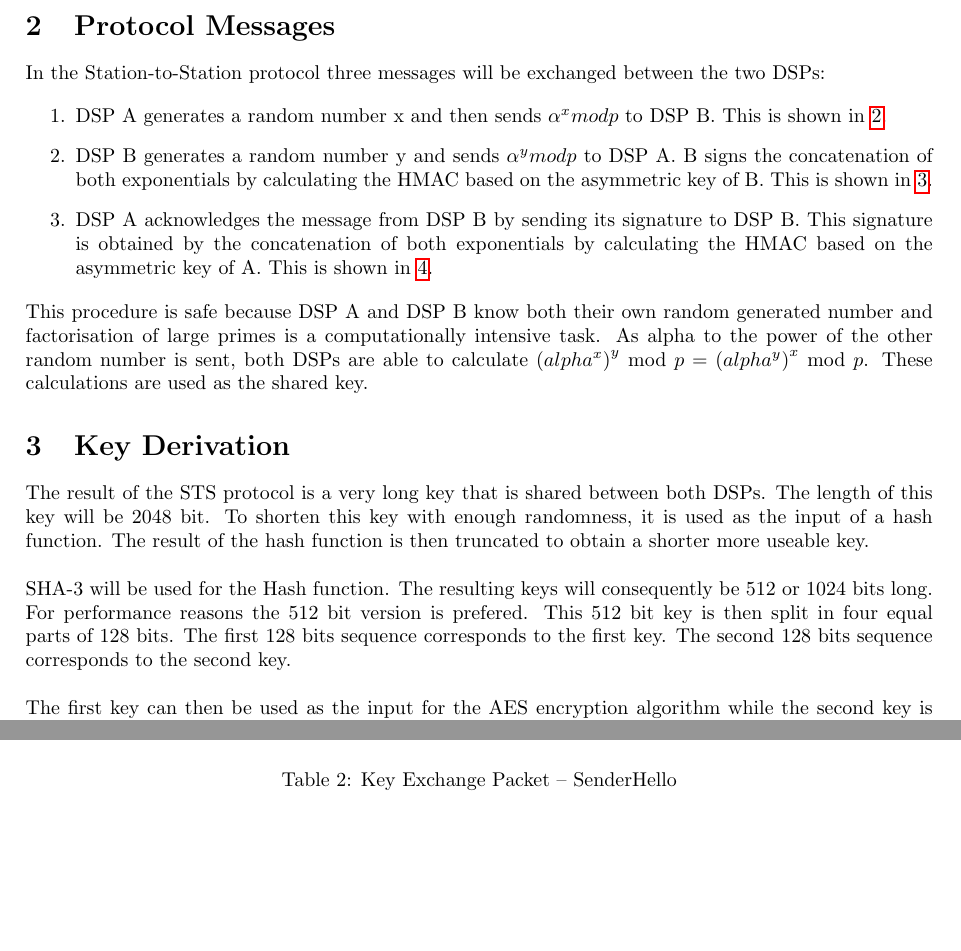
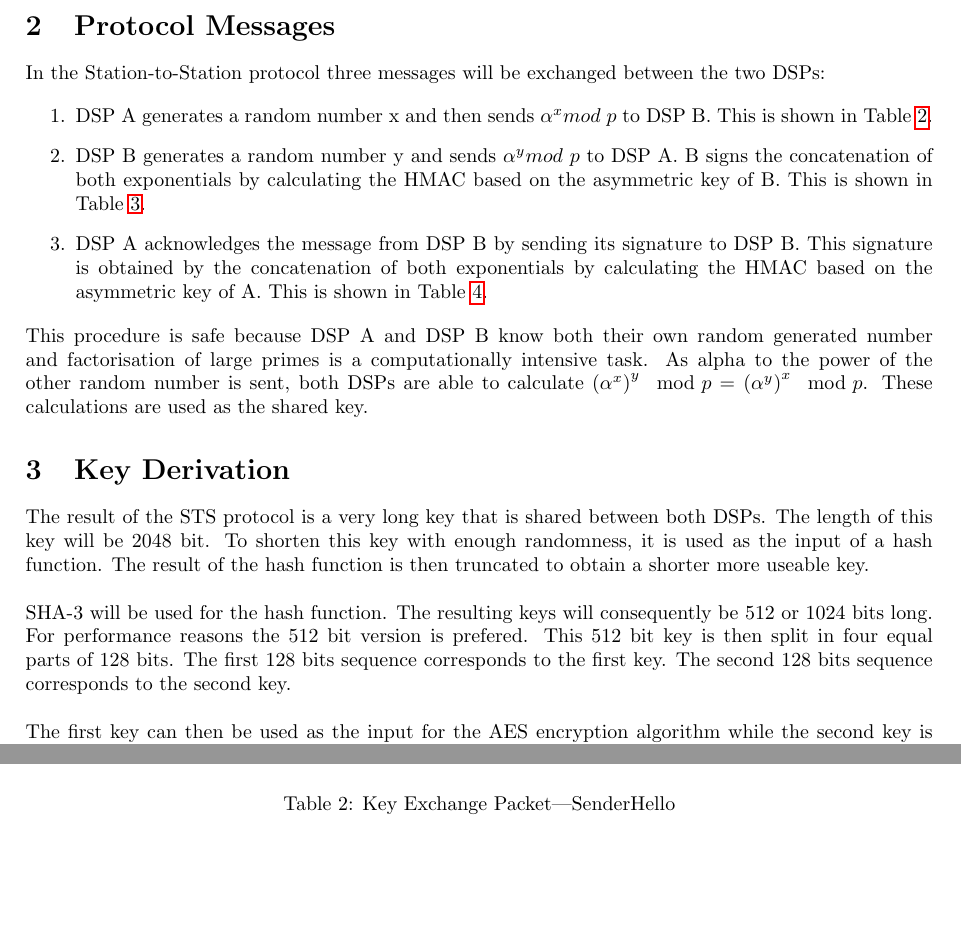
Before and after one commit to pmaene/EncryptedAudio, a LaTeX document (report_two.tex): two parts of pages 1 and 3 of 3, joined at a grey line, cut so that both start at the same text. Compiled offline with pdfLaTeX.

Commit message:
Some bugfixes

```diff
--- a/report_two.tex
+++ b/report_two.tex
@@ -42,11 +42,11 @@
 In the Station-to-Station protocol three messages will be exchanged between the two DSPs:
 
 \begin{enumerate}
- \item DSP A generates a random number x and then sends $\alpha^x mod p$ to DSP B. This is shown in \ref{tab:key_exchange_packet_senderhello}.
- \item DSP B generates a random number y and sends $\alpha^y mod p$ to DSP A. B signs the concatenation of both exponentials by calculating the HMAC based on the asymmetric key of B. This is shown in \ref{tab:key_exchange_packet_receiverhello}.
- \item DSP A acknowledges the message from DSP B by sending its signature to DSP B. This signature is obtained by the concatenation of both exponentials by calculating the HMAC based on the asymmetric key of A. This is shown in \ref{tab:key_exchange_packet_senderacknowledge}.
+ \item DSP A generates a random number x and then sends $\alpha^x mod\ p$ to DSP B. This is shown in Table~\ref{tab:key_exchange_packet_senderhello}.
+ \item DSP B generates a random number y and sends $\alpha^y mod\ p$ to DSP A. B signs the concatenation of both exponentials by calculating the HMAC based on the asymmetric key of B. This is shown in Table~\ref{tab:key_exchange_packet_receiverhello}.
+ \item DSP A acknowledges the message from DSP B by sending its signature to DSP B. This signature is obtained by the concatenation of both exponentials by calculating the HMAC based on the asymmetric key of A. This is shown in Table~\ref{tab:key_exchange_packet_senderacknowledge}.
 \end{enumerate}
-This procedure is safe because DSP A and DSP B know both their own random generated number and factorisation of large primes is a computationally intensive task. As alpha to the power of the other random number is sent, both DSPs are able to calculate $\left(alpha^{x}\right)^{y}$ mod $p = \left(alpha^{y}\right)^{x}$ mod $p$. These calculations are used as the shared key.
+This procedure is safe because DSP A and DSP B know both their own random generated number and factorisation of large primes is a computationally intensive task. As alpha to the power of the other random number is sent, both DSPs are able to calculate $\left(\alpha^{x}\right)^{y}\mod{p} = \left(\alpha^{y}\right)^{x}\mod{p}$. These calculations are used as the shared key.
 
 \begin{table}[H]
     \begin{center}
@@ -57,8 +57,8 @@ This procedure is safe because DSP A and DSP B know both their own random genera
             \hline
         \end{tabular}
     \end{center}
-
-    \caption{Key Exchange Packet -- SenderHello}
+    \
+    \caption{Key Exchange Packet---SenderHello}
     \label{tab:key_exchange_packet_senderhello}
 \end{table}
 \begin{table}[H]
@@ -92,7 +92,7 @@ This procedure is safe because DSP A and DSP B know both their own random genera
 
 The result of the STS protocol is a very long key that is shared between both DSPs. The length of this key will be 2048 bit. To shorten this key with enough randomness, it is used as the input of a hash function. The result of the hash function is then truncated to obtain a shorter more useable key.\\
 
-SHA-3 will be used for the Hash function. The resulting keys will consequently be 512 or 1024 bits long. For performance reasons the 512 bit version is prefered. This 512 bit key is then split in four equal parts of 128 bits. The first 128 bits sequence corresponds to the first key. The second 128 bits sequence corresponds to the second key.\\
+SHA-3 will be used for the hash function. The resulting keys will consequently be 512 or 1024 bits long. For performance reasons the 512 bit version is prefered. This 512 bit key is then split in four equal parts of 128 bits. The first 128 bits sequence corresponds to the first key. The second 128 bits sequence corresponds to the second key.\\
 
 The first key can then be used as the input for the AES encryption algorithm while the second key is used as the key for the keyed hashfunction for generation of the MAC. The reason to use different keys for the encryption and the MAC is to avoid correlation between these parts of the packet.
 
```
Also changed, not shown: report_two.tex (10 more changed lines).
